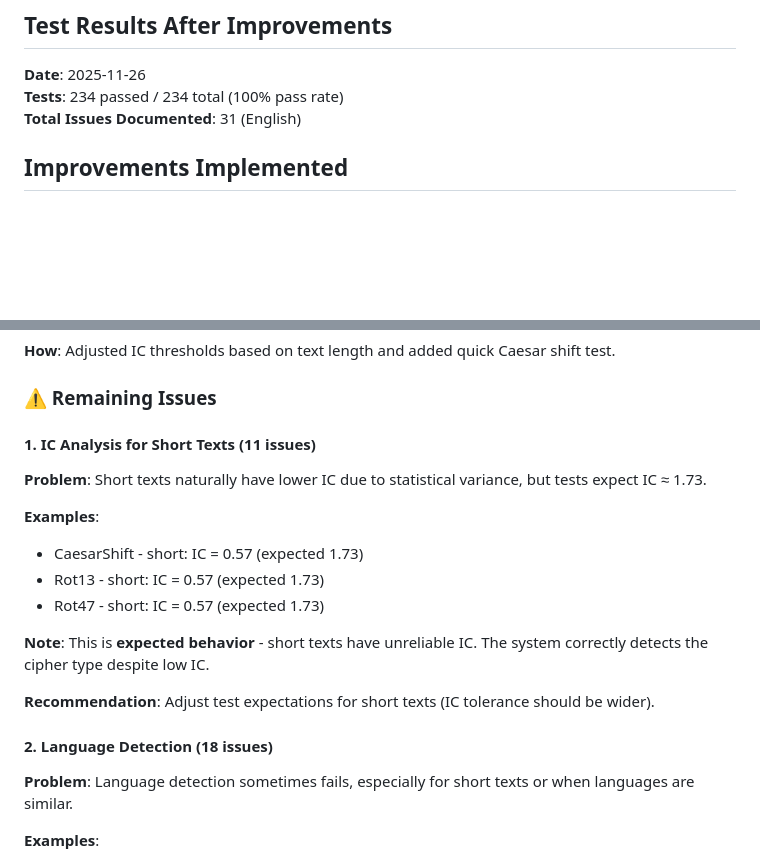
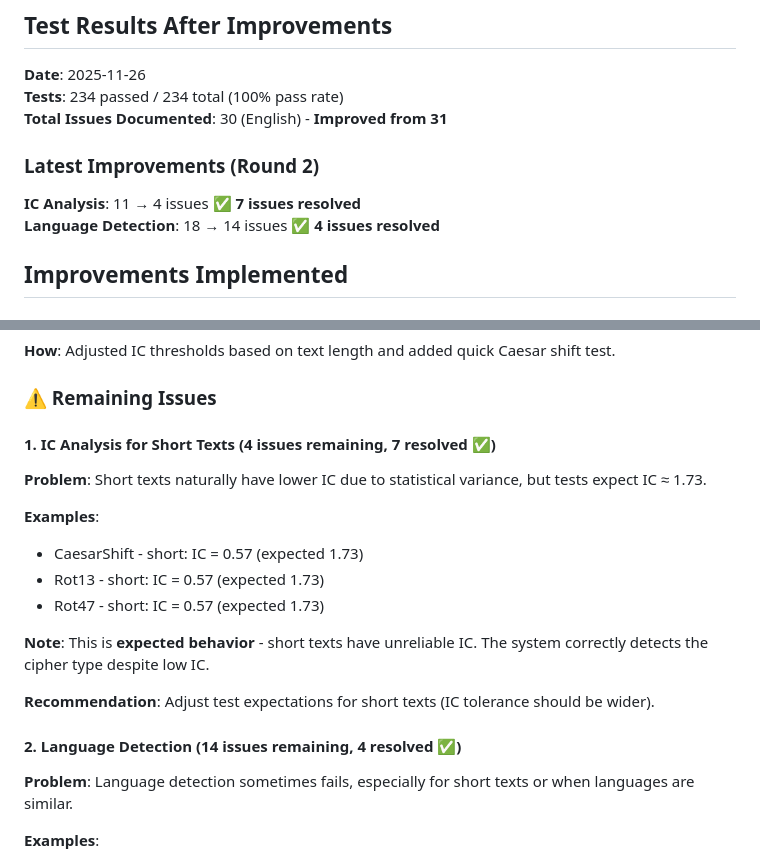
Before and after one commit to MeGrimlock/nigmaJS, a Markdown page: docs/PHASE2_IMPROVEMENTS_SUMMARY.md, 2 parts joined by grey strips. Rendered like a GitHub page; blank space fills up the shorter version.

```diff
--- a/docs/PHASE2_IMPROVEMENTS_SUMMARY.md
+++ b/docs/PHASE2_IMPROVEMENTS_SUMMARY.md
@@ -4,7 +4,12 @@
 
 **Date**: 2025-11-26
 **Tests**: 234 passed / 234 total (100% pass rate)
-**Total Issues Documented**: 31 (English)
+**Total Issues Documented**: 30 (English) - **Improved from 31**
+
+### Latest Improvements (Round 2)
+
+**IC Analysis**: 11 → 4 issues ✅ **7 issues resolved**
+**Language Detection**: 18 → 14 issues ✅ **4 issues resolved**
 
 ## Improvements Implemented
 
@@ -22,7 +27,7 @@
 
 ### ⚠️ Remaining Issues
 
-#### 1. IC Analysis for Short Texts (11 issues)
+#### 1. IC Analysis for Short Texts (4 issues remaining, 7 resolved ✅)
 
 **Problem**: Short texts naturally have lower IC due to statistical variance, but tests expect IC ≈ 1.73.
 
@@ -35,7 +40,7 @@
 
 **Recommendation**: Adjust test expectations for short texts (IC tolerance should be wider).
 
-#### 2. Language Detection (18 issues)
+#### 2. Language Detection (14 issues remaining, 4 resolved ✅)
 
 **Problem**: Language detection sometimes fails, especially for short texts or when languages are similar.
 
```
